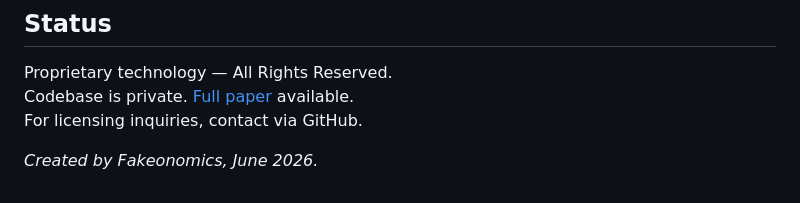
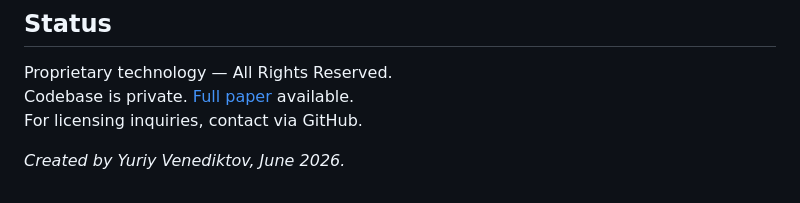
Before and after one commit to Fakeonomics/graphkan-overview, a Markdown page: README.md, the part around the change. GitHub-like rendering.

Commit message:
fix: update author from Fakeonomics to Yuriy Venediktov

```diff
--- a/README.md
+++ b/README.md
@@ -69,4 +69,4 @@ Proprietary technology — All Rights Reserved.
 Codebase is private. [Full paper](https://fakeonomics.github.io/graphkan-overview/) available.
 For licensing inquiries, contact via GitHub.
 
-*Created by Fakeonomics, June 2026.*
+*Created by Yuriy Venediktov, June 2026.*
```
